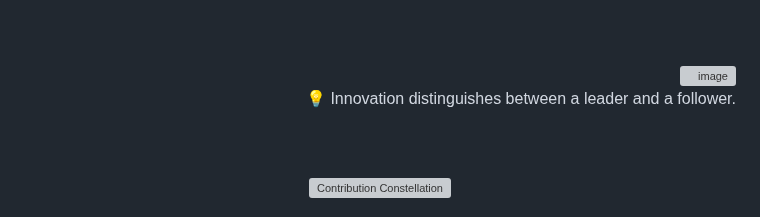
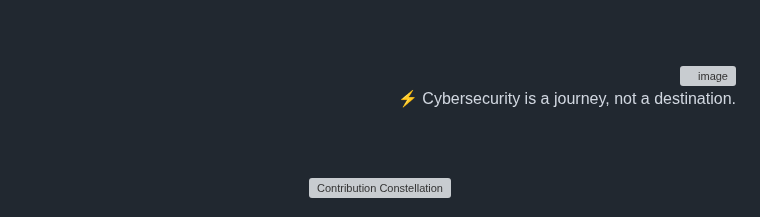
Before and after one commit to 0xSaikat/0xSaikat, a Markdown page: README.md, the part around the change. Drawn GitHub-style; grey boxes are pictures that could not be loaded.

Commit message:
🔄 Daily Wisdom: ⚡ Cybersecurity is a journey, not a destination.

```diff
--- a/README.md
+++ b/README.md
@@ -163,7 +163,7 @@ Hello, I’m Sakil Hasan Saikat, a dedicated Cybersecurity Researcher and Securi
     <img src="https://avatars.githubusercontent.com/u/72136146?s=400&u=3eaa132c43ebe24c797e74687c7a54793bd25a81&v=4" align="right" width="50" height="50" alt="image" style="margin-bottom: 20px; margin-top: 20px; border-radius: 50%;"/>
   </a>
   <p id="random-quote" style="font-size: 18px; font-weight: bold; color: #00FF00; font-family: 'Courier New', monospace; margin-bottom: 20px;">
-    💡 Innovation distinguishes between a leader and a follower.
+    ⚡ Cybersecurity is a journey, not a destination.
   </p>
 </div>
 
```
